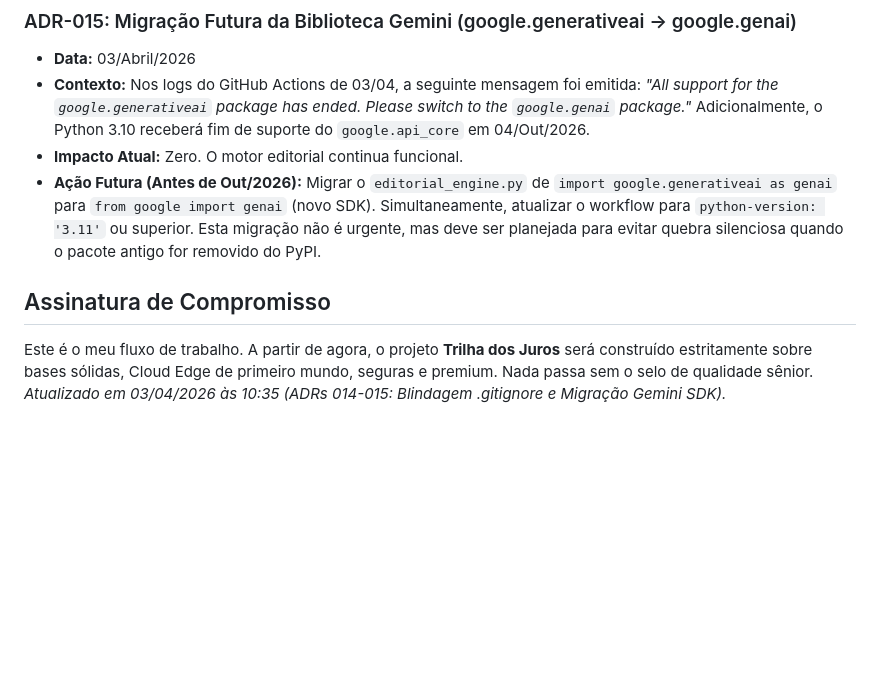
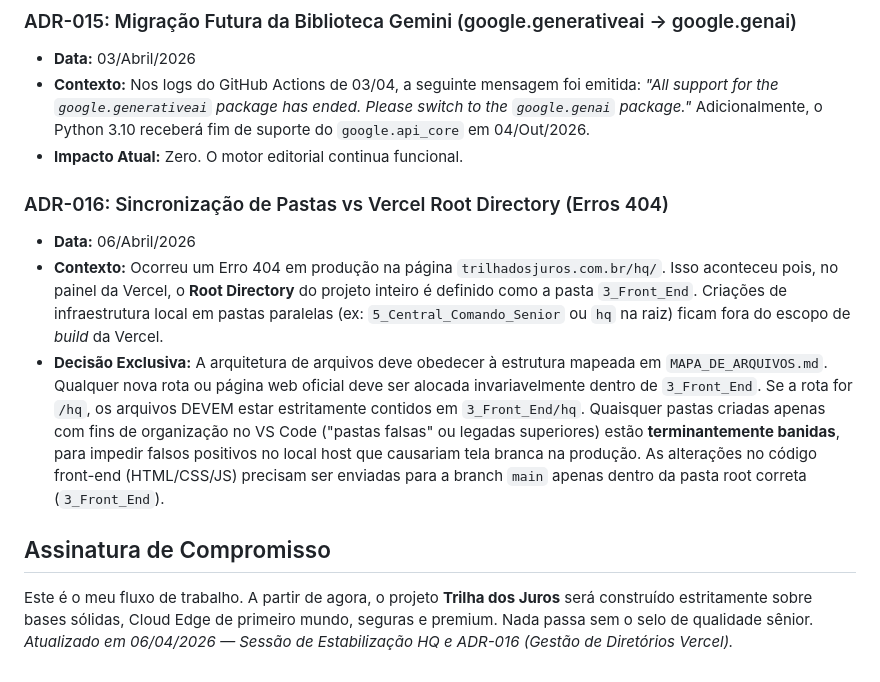
Before and after one commit to EricMacedo10/Trilha-dos-Juros, a Markdown page: 1_Skill_WorkFlow_Senior/SKILL_SENIOR_WORKFLOW.md, the part around the change. Rendered like a GitHub page; blank space fills up the shorter version.

Commit message:
docs: atualiza mapa de arquivos e ADR-016 para deploy correto da HQ [Senior Workflow]

```diff
--- a/1_Skill_WorkFlow_Senior/SKILL_SENIOR_WORKFLOW.md
+++ b/1_Skill_WorkFlow_Senior/SKILL_SENIOR_WORKFLOW.md
@@ -106,8 +106,11 @@ Este bloco documenta decisões arquiteturais para que eu nunca as repita por des
 *   **Data:** 03/Abril/2026
 *   **Contexto:** Nos logs do GitHub Actions de 03/04, a seguinte mensagem foi emitida: *"All support for the `google.generativeai` package has ended. Please switch to the `google.genai` package."* Adicionalmente, o Python 3.10 receberá fim de suporte do `google.api_core` em 04/Out/2026.
 *   **Impacto Atual:** Zero. O motor editorial continua funcional.
-*   **Ação Futura (Antes de Out/2026):** Migrar o `editorial_engine.py` de `import google.generativeai as genai` para `from google import genai` (novo SDK). Simultaneamente, atualizar o workflow para `python-version: '3.11'` ou superior. Esta migração não é urgente, mas deve ser planejada para evitar quebra silenciosa quando o pacote antigo for removido do PyPI.
+### ADR-016: Sincronização de Pastas vs Vercel Root Directory (Erros 404)
+*   **Data:** 06/Abril/2026
+*   **Contexto:** Ocorreu um Erro 404 em produção na página `trilhadosjuros.com.br/hq/`. Isso aconteceu pois, no painel da Vercel, o **Root Directory** do projeto inteiro é definido como a pasta `3_Front_End`. Criações de infraestrutura local em pastas paralelas (ex: `5_Central_Comando_Senior` ou `hq` na raiz) ficam fora do escopo de *build* da Vercel.
+*   **Decisão Exclusiva:** A arquitetura de arquivos deve obedecer à estrutura mapeada em `MAPA_DE_ARQUIVOS.md`. Qualquer nova rota ou página web oficial deve ser alocada invariavelmente dentro de `3_Front_End`. Se a rota for `/hq`, os arquivos DEVEM estar estritamente contidos em `3_Front_End/hq`. Quaisquer pastas criadas apenas com fins de organização no VS Code ("pastas falsas" ou legadas superiores) estão **terminantemente banidas**, para impedir falsos positivos no local host que causariam tela branca na produção. As alterações no código front-end (HTML/CSS/JS) precisam ser enviadas para a branch `main` apenas dentro da pasta root correta (`3_Front_End`).
 
 ## Assinatura de Compromisso
 Este é o meu fluxo de trabalho. A partir de agora, o projeto **Trilha dos Juros** será construído estritamente sobre bases sólidas, Cloud Edge de primeiro mundo, seguras e premium. Nada passa sem o selo de qualidade sênior.
-*Atualizado em 03/04/2026 às 10:35 (ADRs 014-015: Blindagem .gitignore e Migração Gemini SDK).*
+*Atualizado em 06/04/2026 — Sessão de Estabilização HQ e ADR-016 (Gestão de Diretórios Vercel).*
```
Also changed, not shown: 2_Documentacao_do_Sistema/MAPA_DE_ARQUIVOS.md (+11 -2 lines).
